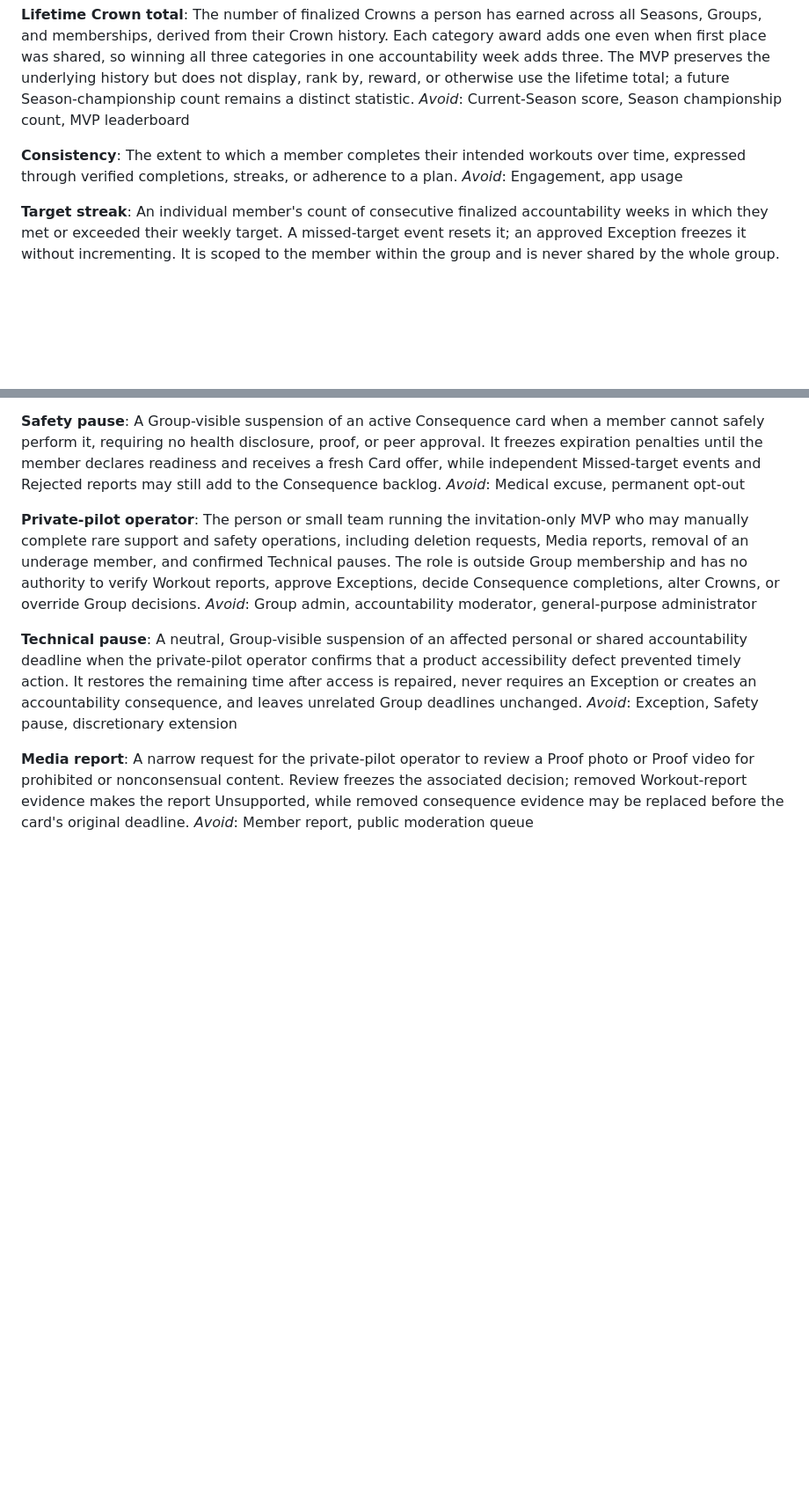
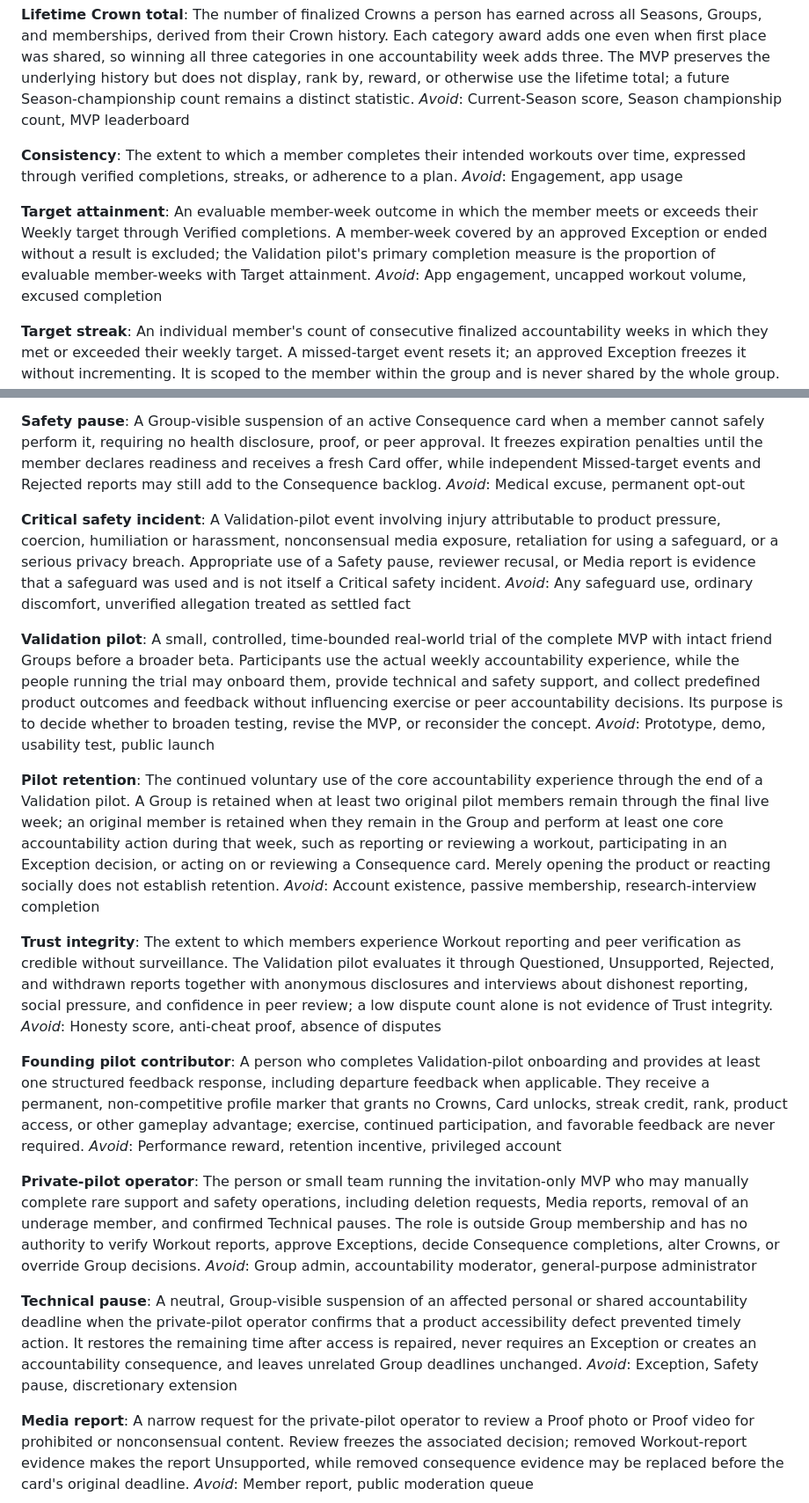
Before and after one commit to aeltoum/no-excuses, a Markdown page: CONTEXT.md, 2 parts joined by grey strips. Shown at 88% size. Drawn GitHub-style; blank space fills up the shorter version.

Commit message:
Define validation pilot language

```diff
--- a/CONTEXT.md
+++ b/CONTEXT.md
@@ -88,6 +88,10 @@ _Avoid_: Current-Season score, Season championship count, MVP leaderboard
 The extent to which a member completes their intended workouts over time, expressed through verified completions, streaks, or adherence to a plan.
 _Avoid_: Engagement, app usage
 
+**Target attainment**:
+An evaluable member-week outcome in which the member meets or exceeds their Weekly target through Verified completions. A member-week covered by an approved Exception or ended without a result is excluded; the Validation pilot's primary completion measure is the proportion of evaluable member-weeks with Target attainment.
+_Avoid_: App engagement, uncapped workout volume, excused completion
+
 **Target streak**:
 An individual member's count of consecutive finalized accountability weeks in which they met or exceeded their weekly target. A missed-target event resets it; an approved Exception freezes it without incrementing. It is scoped to the member within the group and is never shared by the whole group.
 _Avoid_: Group streak, shared streak
@@ -176,6 +180,26 @@ _Avoid_: Permanent video archive
 A Group-visible suspension of an active Consequence card when a member cannot safely perform it, requiring no health disclosure, proof, or peer approval. It freezes expiration penalties until the member declares readiness and receives a fresh Card offer, while independent Missed-target events and Rejected reports may still add to the Consequence backlog.
 _Avoid_: Medical excuse, permanent opt-out
 
+**Critical safety incident**:
+A Validation-pilot event involving injury attributable to product pressure, coercion, humiliation or harassment, nonconsensual media exposure, retaliation for using a safeguard, or a serious privacy breach. Appropriate use of a Safety pause, reviewer recusal, or Media report is evidence that a safeguard was used and is not itself a Critical safety incident.
+_Avoid_: Any safeguard use, ordinary discomfort, unverified allegation treated as settled fact
+
+**Validation pilot**:
+A small, controlled, time-bounded real-world trial of the complete MVP with intact friend Groups before a broader beta. Participants use the actual weekly accountability experience, while the people running the trial may onboard them, provide technical and safety support, and collect predefined product outcomes and feedback without influencing exercise or peer accountability decisions. Its purpose is to decide whether to broaden testing, revise the MVP, or reconsider the concept.
+_Avoid_: Prototype, demo, usability test, public launch
+
+**Pilot retention**:
+The continued voluntary use of the core accountability experience through the end of a Validation pilot. A Group is retained when at least two original pilot members remain through the final live week; an original member is retained when they remain in the Group and perform at least one core accountability action during that week, such as reporting or reviewing a workout, participating in an Exception decision, or acting on or reviewing a Consequence card. Merely opening the product or reacting socially does not establish retention.
+_Avoid_: Account existence, passive membership, research-interview completion
+
+**Trust integrity**:
+The extent to which members experience Workout reporting and peer verification as credible without surveillance. The Validation pilot evaluates it through Questioned, Unsupported, Rejected, and withdrawn reports together with anonymous disclosures and interviews about dishonest reporting, social pressure, and confidence in peer review; a low dispute count alone is not evidence of Trust integrity.
+_Avoid_: Honesty score, anti-cheat proof, absence of disputes
+
+**Founding pilot contributor**:
+A person who completes Validation-pilot onboarding and provides at least one structured feedback response, including departure feedback when applicable. They receive a permanent, non-competitive profile marker that grants no Crowns, Card unlocks, streak credit, rank, product access, or other gameplay advantage; exercise, continued participation, and favorable feedback are never required.
+_Avoid_: Performance reward, retention incentive, privileged account
+
 **Private-pilot operator**:
 The person or small team running the invitation-only MVP who may manually complete rare support and safety operations, including deletion requests, Media reports, removal of an underage member, and confirmed Technical pauses. The role is outside Group membership and has no authority to verify Workout reports, approve Exceptions, decide Consequence completions, alter Crowns, or override Group decisions.
 _Avoid_: Group admin, accountability moderator, general-purpose administrator
```
